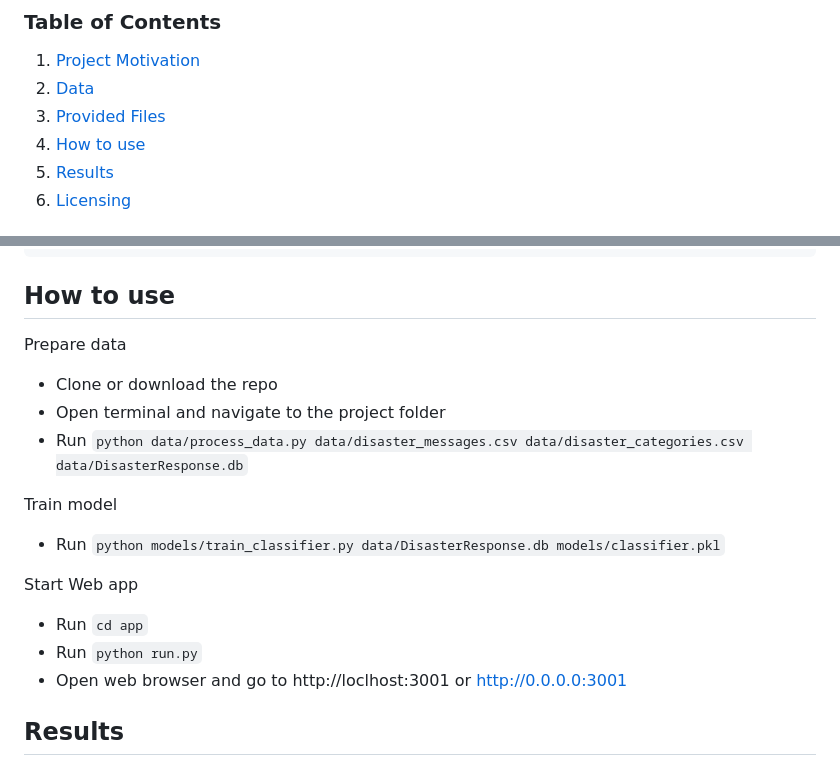
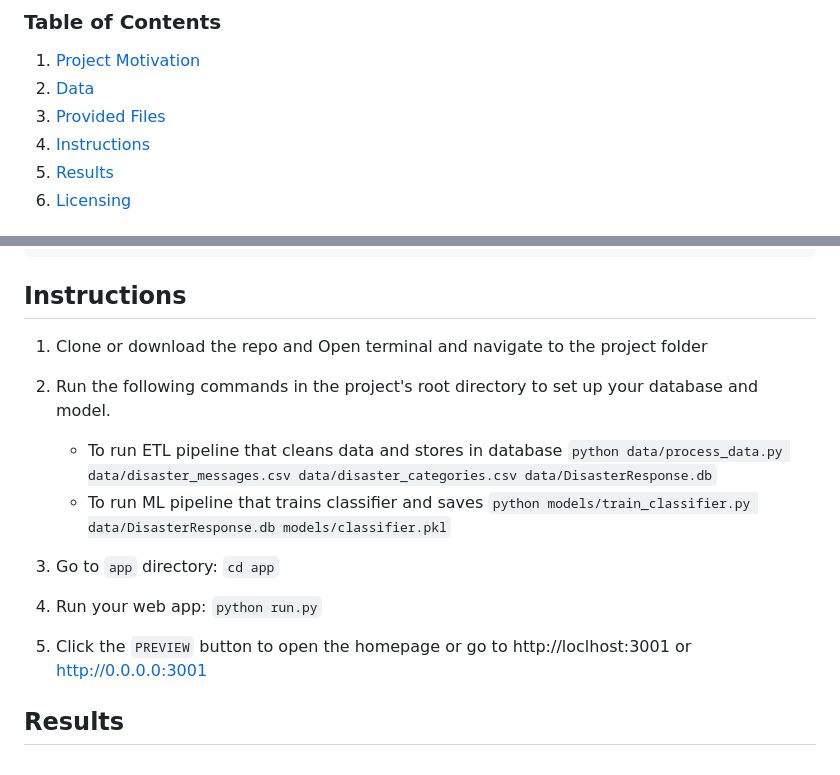
Before and after one commit to TechDataMan/DisasterResponse, a Markdown page: README.md, 2 parts joined by grey strips. Rendered like a GitHub page.

````diff
--- a/README.md
+++ b/README.md
@@ -7,7 +7,7 @@ This project is part of my Udacity´s Data Scientist Nanodegree Program.
 1. [Project Motivation](#motivation)
 2. [Data](#data)
 3. [Provided Files](#files)
-4. [How to use](#use)
+4. [Instructions](#instructions)
 5. [Results](#results)
 6. [Licensing](#licensing)
 
@@ -52,20 +52,22 @@ Further information about the original dataset can be found at [Appen](https://w
     └── run.py                 <- Flask file that runs app
 ```
 
-## How to use <a name="use"></a>
+## Instructions <a name="instructions"></a>
 
-Prepare data
-- Clone or download the repo
-- Open terminal and navigate to the project folder
-- Run ```python data/process_data.py data/disaster_messages.csv data/disaster_categories.csv data/DisasterResponse.db```
+1. Clone or download the repo and Open terminal and navigate to the project folder
 
-Train model
-- Run ```python models/train_classifier.py data/DisasterResponse.db models/classifier.pkl```
+2. Run the following commands in the project's root directory to set up your database and model.
 
-Start Web app
-- Run ```cd app```
-- Run ```python run.py```
-- Open web browser and go to http://loclhost:3001 or http://0.0.0.0:3001
+    - To run ETL pipeline that cleans data and stores in database</br>
+        `python data/process_data.py data/disaster_messages.csv data/disaster_categories.csv data/DisasterResponse.db`
+    - To run ML pipeline that trains classifier and saves</br>
+        `python models/train_classifier.py data/DisasterResponse.db models/classifier.pkl`
+
+3. Go to `app` directory: `cd app`
+
+4. Run your web app: `python run.py`
+
+5. Click the `PREVIEW` button to open the homepage or go to http://loclhost:3001 or http://0.0.0.0:3001
 
 ## Results <a name="results"></a>
 
````
